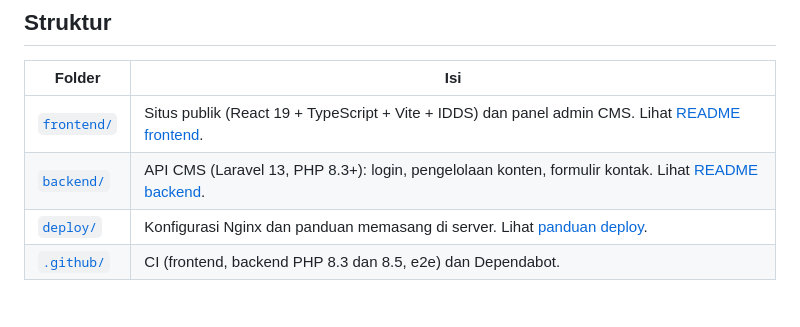
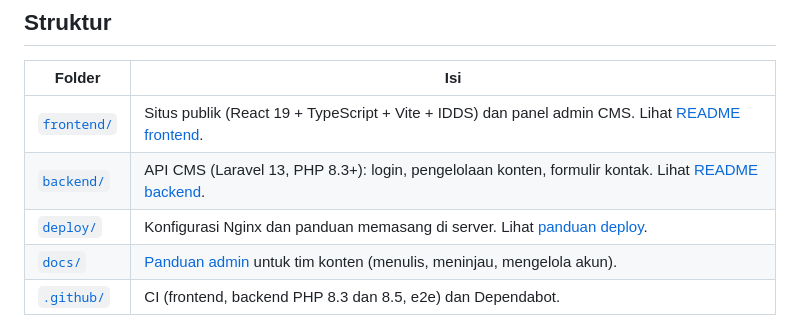
Before and after one commit to salyaprh/profile-pemdi, a Markdown page: README.md, the part around the change. GitHub-like rendering.

Commit message:
Tambah panduan admin untuk tim konten dan pesan untuk tim infrastruktur

```diff
--- a/README.md
+++ b/README.md
@@ -9,6 +9,7 @@ Situs profil PEMDI / PANRB beserta CMS (sistem pengelolaan konten) agar staf dap
 | [`frontend/`](frontend/) | Situs publik (React 19 + TypeScript + Vite + IDDS) dan panel admin CMS. Lihat [README frontend](frontend/README.md).   |
 | [`backend/`](backend/)   | API CMS (Laravel 13, PHP 8.3+): login, pengelolaan konten, formulir kontak. Lihat [README backend](backend/README.md). |
 | [`deploy/`](deploy/)     | Konfigurasi Nginx dan panduan memasang di server. Lihat [panduan deploy](deploy/README.md).                            |
+| [`docs/`](docs/)         | [Panduan admin](docs/panduan-admin.md) untuk tim konten (menulis, meninjau, mengelola akun).                           |
 | [`.github/`](.github/)   | CI (frontend, backend PHP 8.3 dan 8.5, e2e) dan Dependabot.                                                            |
 
 Di produksi, frontend dan backend disajikan dari **satu origin** lewat Nginx: berkas statis frontend untuk halaman, dan Laravel (PHP-FPM) untuk `/api`. Dengan begitu login memakai cookie sesi + CSRF tanpa CORS, dan CSP `connect-src 'self'` tetap ketat.
```
Also changed, not shown: deploy/pesan-untuk-tim-infra.md (added, +48 -0 lines), docs/panduan-admin.md (added, +79 -0 lines).
